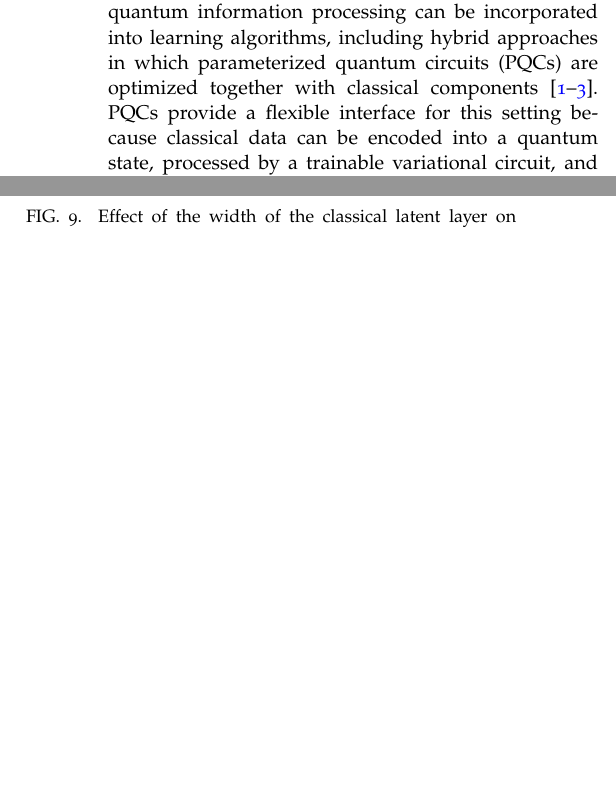
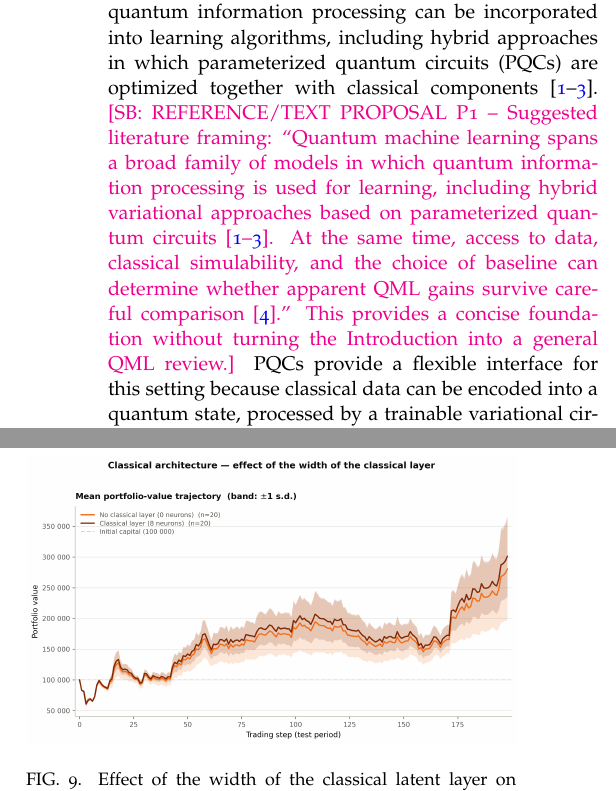
Before and after one commit to samuraiaguiar/Quantum, a LaTeX paper (main.tex): two parts of the columns of pages 1 and 10 of 13, joined at a grey line, cut so that both start at the same text, the shorter picture padded with empty space. Compiled offline with pdfLaTeX.

Commit message:
Cover all recommended bibliography items in citation-ready review comments

```diff
--- a/main.tex
+++ b/main.tex
@@ -153,7 +153,8 @@ Hybrid quantum--classical models provide a practical setting for studying parame
 \section{Introduction}
 \label{sec:introduction}
 
-Quantum machine learning (QML) investigates how quantum information processing can be incorporated into learning algorithms, including hybrid approaches in which parameterized quantum circuits (PQCs) are optimized together with classical components~\cite{Biamonte2017Quantummachinelear,Benedetti2019Parameterizedquant,Cerezo2021Variationalquantum}. PQCs provide a flexible interface for this setting because classical data can be encoded into a quantum state, processed by a trainable variational circuit, and returned to a classical pipeline through measured expectation values. At the same time, the broader QML literature cautions against interpreting the use of a quantum model, parameter-count reductions, or performance on a small benchmark as evidence of practical quantum advantage. Trainability, data encoding, classical simulability, baseline selection, and evaluation methodology remain central to such comparisons~\cite{Schuld2021Effectofdataencodi,Huang2021Powerofdatainquant,Tang2022Dequantizingalgori,McClean2018Barrenplateausinqu}.
+Quantum machine learning (QML) investigates how quantum information processing can be incorporated into learning algorithms, including hybrid approaches in which parameterized quantum circuits (PQCs) are optimized together with classical components~\cite{Biamonte2017Quantummachinelear,Benedetti2019Parameterizedquant,Cerezo2021Variationalquantum}.
+\sam{REFERENCE/TEXT PROPOSAL P1 -- Suggested literature framing: ``Quantum machine learning spans a broad family of models in which quantum information processing is used for learning, including hybrid variational approaches based on parameterized quantum circuits~\cite{Biamonte2017Quantummachinelear,Benedetti2019Parameterizedquant,Cerezo2021Variationalquantum}. At the same time, access to data, classical simulability, and the choice of baseline can determine whether apparent QML gains survive careful comparison~\cite{Huang2021Powerofdatainquant}.'' This provides a concise foundation without turning the Introduction into a general QML review.} PQCs provide a flexible interface for this setting because classical data can be encoded into a quantum state, processed by a trainable variational circuit, and returned to a classical pipeline through measured expectation values. At the same time, the broader QML literature cautions against interpreting the use of a quantum model, parameter-count reductions, or performance on a small benchmark as evidence of practical quantum advantage. Trainability, data encoding, classical simulability, baseline selection, and evaluation methodology remain central to such comparisons~\cite{Schuld2021Effectofdataencodi,Huang2021Powerofdatainquant,Tang2022Dequantizingalgori,McClean2018Barrenplateausinqu}.
 
 Finance provides a concrete domain in which hybrid quantum methods are being investigated across distinct problem classes.
 \sam{REFERENCE/TEXT PROPOSAL P1 -- Suggested context sentence: ``Quantum-computing research in finance spans optimization, machine learning, simulation, and related workflows, but the maturity and evidence base differ substantially across applications~\cite{Orus2019QuantumFinance,Herman2023QuantumFinance}.'' This gives the finance paragraph a review-level anchor before moving to task-specific studies.} In predictive modelling, Thakkar et al. studied quantum and quantum-inspired methods for churn prediction and credit-risk assessment, reporting task-specific improvements and, for the tested quantum neural networks, predictive performance comparable to classical models with fewer trainable parameters~\cite{Thakkar2024FinancialForecasting}. Portfolio construction has also been studied as a quantum optimization problem. Scursulim et al. formulated a multiclass portfolio-optimization model using a Dicke-state VQE ansatz that restricts the search to states satisfying diversification constraints and reported improved convergence and solution-quality metrics relative to the alternative ansatzes tested~\cite{Scursulim2026MulticlassPortfolio}. These examples motivate the use of trainable quantum models in financial applications, but they address supervised prediction and combinatorial optimization rather than the sequential decision problem considered here.
```
